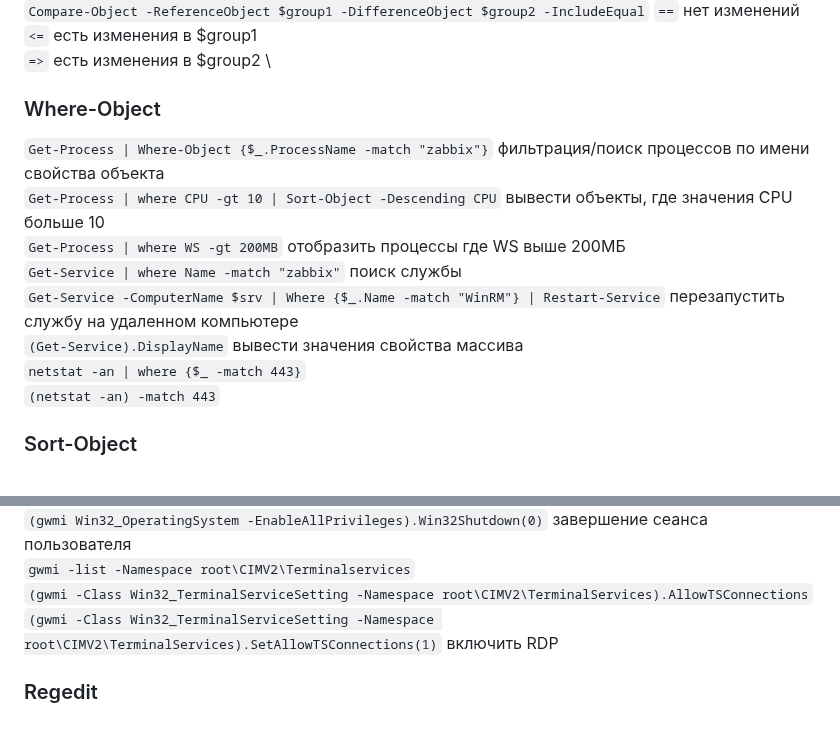
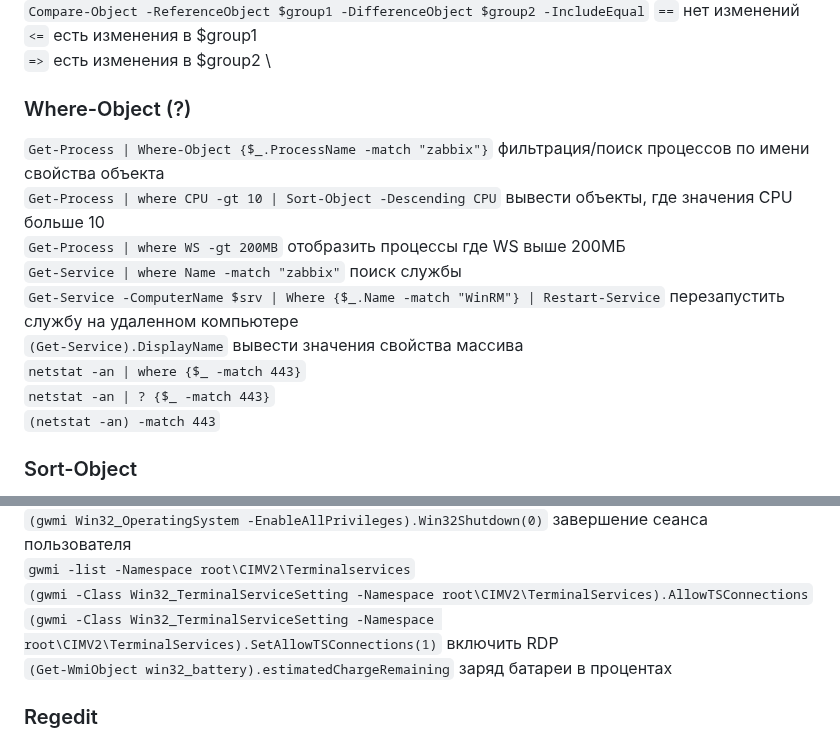
Before and after one commit to Lifailon/PS-Commands, a Markdown page: README.md, 2 parts joined by grey strips. Drawn GitHub-style.

```diff
--- a/README.md
+++ b/README.md
@@ -268,7 +268,7 @@
 `<=` есть изменения в $group1 \
 `=>` есть изменения в $group2 \
 
-### Where-Object
+### Where-Object (?)
 `Get-Process | Where-Object {$_.ProcessName -match "zabbix"}` фильтрация/поиск процессов по имени свойства объекта \
 `Get-Process | where CPU -gt 10 | Sort-Object -Descending CPU` вывести объекты, где значения CPU больше 10 \
 `Get-Process | where WS -gt 200MB` отобразить процессы где WS выше 200МБ \
@@ -276,6 +276,7 @@
 `Get-Service -ComputerName $srv | Where {$_.Name -match "WinRM"} | Restart-Service` перезапустить службу на удаленном компьютере \
 `(Get-Service).DisplayName` вывести значения свойства массива \
 `netstat -an | where {$_ -match 443}` \
+`netstat -an | ? {$_ -match 443}` \
 `(netstat -an) -match 443`
 
 ### Sort-Object
@@ -629,7 +630,8 @@
 `(gwmi Win32_OperatingSystem -EnableAllPrivileges).Win32Shutdown(0)` завершение сеанса пользователя \
 `gwmi -list -Namespace root\CIMV2\Terminalservices` \
 `(gwmi -Class Win32_TerminalServiceSetting -Namespace root\CIMV2\TerminalServices).AllowTSConnections` \
-`(gwmi -Class Win32_TerminalServiceSetting -Namespace root\CIMV2\TerminalServices).SetAllowTSConnections(1)` включить RDP
+`(gwmi -Class Win32_TerminalServiceSetting -Namespace root\CIMV2\TerminalServices).SetAllowTSConnections(1)` включить RDP \
+`(Get-WmiObject win32_battery).estimatedChargeRemaining` заряд батареи в процентах
 
 ### Regedit
 `Get-PSDrive` список всех доступных дисков и веток реестра \
```
Also changed, not shown: other parts of README.md (+25 -6 lines).
